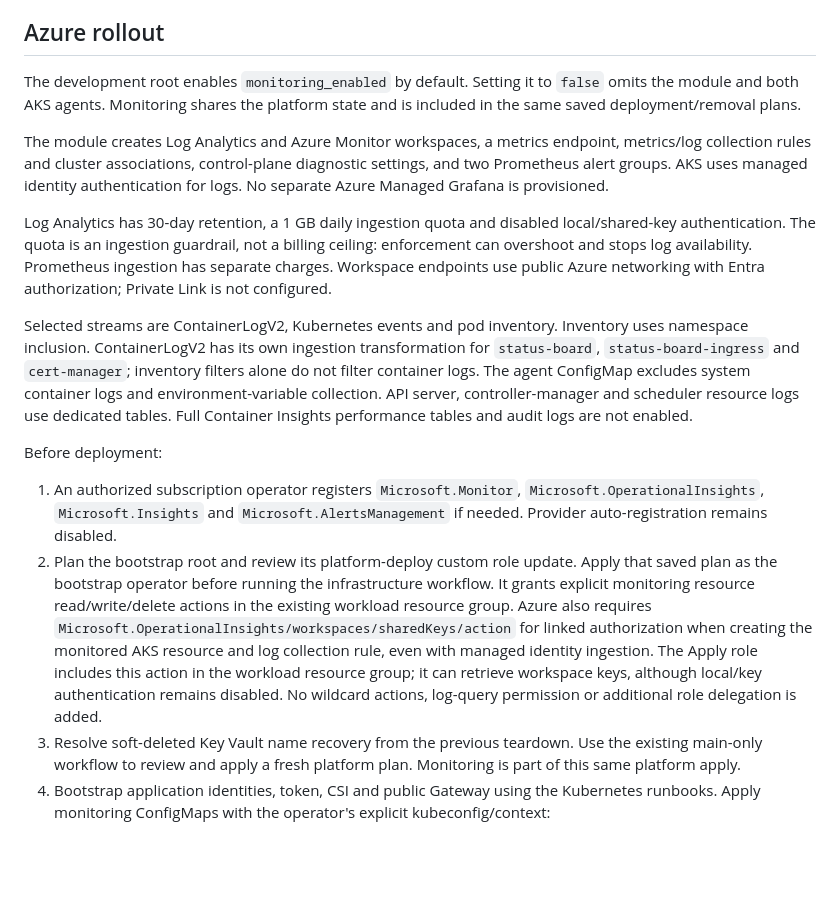
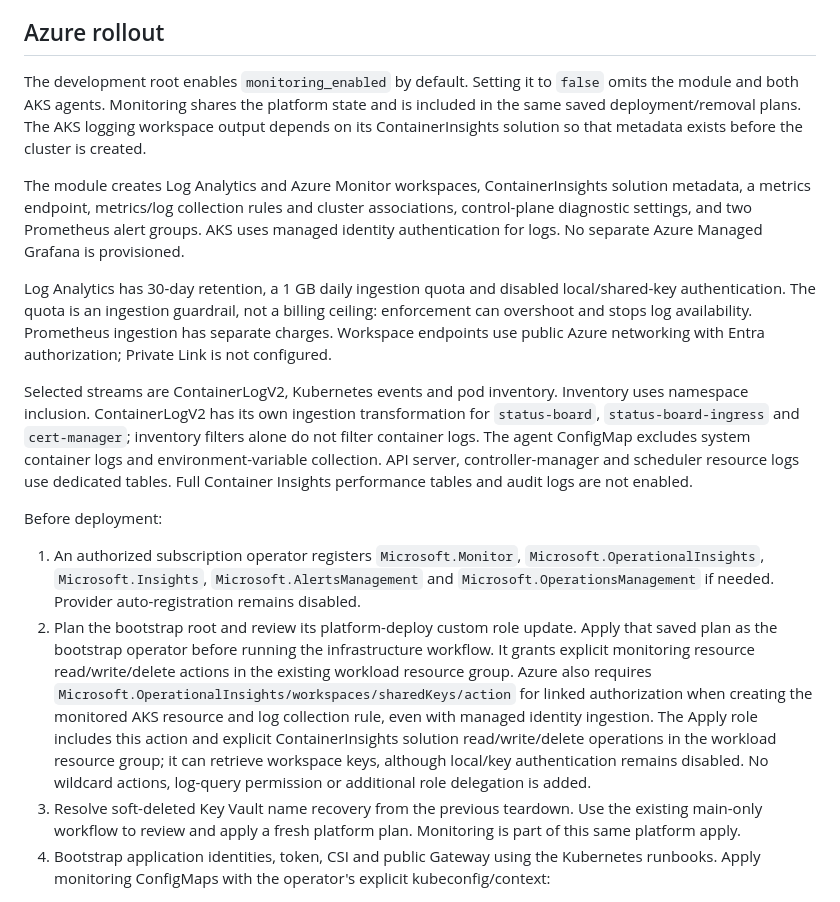
Before and after one commit to nordans/status-board-azure-app, a Markdown page: observability/README.md, the part around the change. Drawn GitHub-style; blank space fills up the shorter version.

Commit message:
docs: clarify monitoring solution prerequisites

```diff
--- a/observability/README.md
+++ b/observability/README.md
@@ -74,9 +74,9 @@ CI runs `rule-tests.json` with the pinned Prometheus `promtool` image and valida
 
 ## Azure rollout
 
-The development root enables `monitoring_enabled` by default. Setting it to `false` omits the module and both AKS agents. Monitoring shares the platform state and is included in the same saved deployment/removal plans.
+The development root enables `monitoring_enabled` by default. Setting it to `false` omits the module and both AKS agents. Monitoring shares the platform state and is included in the same saved deployment/removal plans. The AKS logging workspace output depends on its ContainerInsights solution so that metadata exists before the cluster is created.
 
-The module creates Log Analytics and Azure Monitor workspaces, a metrics endpoint, metrics/log collection rules and cluster associations, control-plane diagnostic settings, and two Prometheus alert groups. AKS uses managed identity authentication for logs. No separate Azure Managed Grafana is provisioned.
+The module creates Log Analytics and Azure Monitor workspaces, ContainerInsights solution metadata, a metrics endpoint, metrics/log collection rules and cluster associations, control-plane diagnostic settings, and two Prometheus alert groups. AKS uses managed identity authentication for logs. No separate Azure Managed Grafana is provisioned.
 
 Log Analytics has 30-day retention, a 1 GB daily ingestion quota and disabled local/shared-key authentication. The quota is an ingestion guardrail, not a billing ceiling: enforcement can overshoot and stops log availability. Prometheus ingestion has separate charges. Workspace endpoints use public Azure networking with Entra authorization; Private Link is not configured.
 
@@ -84,8 +84,8 @@ Selected streams are ContainerLogV2, Kubernetes events and pod inventory. Invent
 
 Before deployment:
 
-1. An authorized subscription operator registers `Microsoft.Monitor`, `Microsoft.OperationalInsights`, `Microsoft.Insights` and `Microsoft.AlertsManagement` if needed. Provider auto-registration remains disabled.
-2. Plan the bootstrap root and review its platform-deploy custom role update. Apply that saved plan as the bootstrap operator before running the infrastructure workflow. It grants explicit monitoring resource read/write/delete actions in the existing workload resource group. Azure also requires `Microsoft.OperationalInsights/workspaces/sharedKeys/action` for linked authorization when creating the monitored AKS resource and log collection rule, even with managed identity ingestion. The Apply role includes this action in the workload resource group; it can retrieve workspace keys, although local/key authentication remains disabled. No wildcard actions, log-query permission or additional role delegation is added.
+1. An authorized subscription operator registers `Microsoft.Monitor`, `Microsoft.OperationalInsights`, `Microsoft.Insights`, `Microsoft.AlertsManagement` and `Microsoft.OperationsManagement` if needed. Provider auto-registration remains disabled.
+2. Plan the bootstrap root and review its platform-deploy custom role update. Apply that saved plan as the bootstrap operator before running the infrastructure workflow. It grants explicit monitoring resource read/write/delete actions in the existing workload resource group. Azure also requires `Microsoft.OperationalInsights/workspaces/sharedKeys/action` for linked authorization when creating the monitored AKS resource and log collection rule, even with managed identity ingestion. The Apply role includes this action and explicit ContainerInsights solution read/write/delete operations in the workload resource group; it can retrieve workspace keys, although local/key authentication remains disabled. No wildcard actions, log-query permission or additional role delegation is added.
 3. Resolve soft-deleted Key Vault name recovery from the previous teardown. Use the existing main-only workflow to review and apply a fresh platform plan. Monitoring is part of this same platform apply.
 4. Bootstrap application identities, token, CSI and public Gateway using the Kubernetes runbooks. Apply monitoring ConfigMaps with the operator's explicit kubeconfig/context:
 
```
